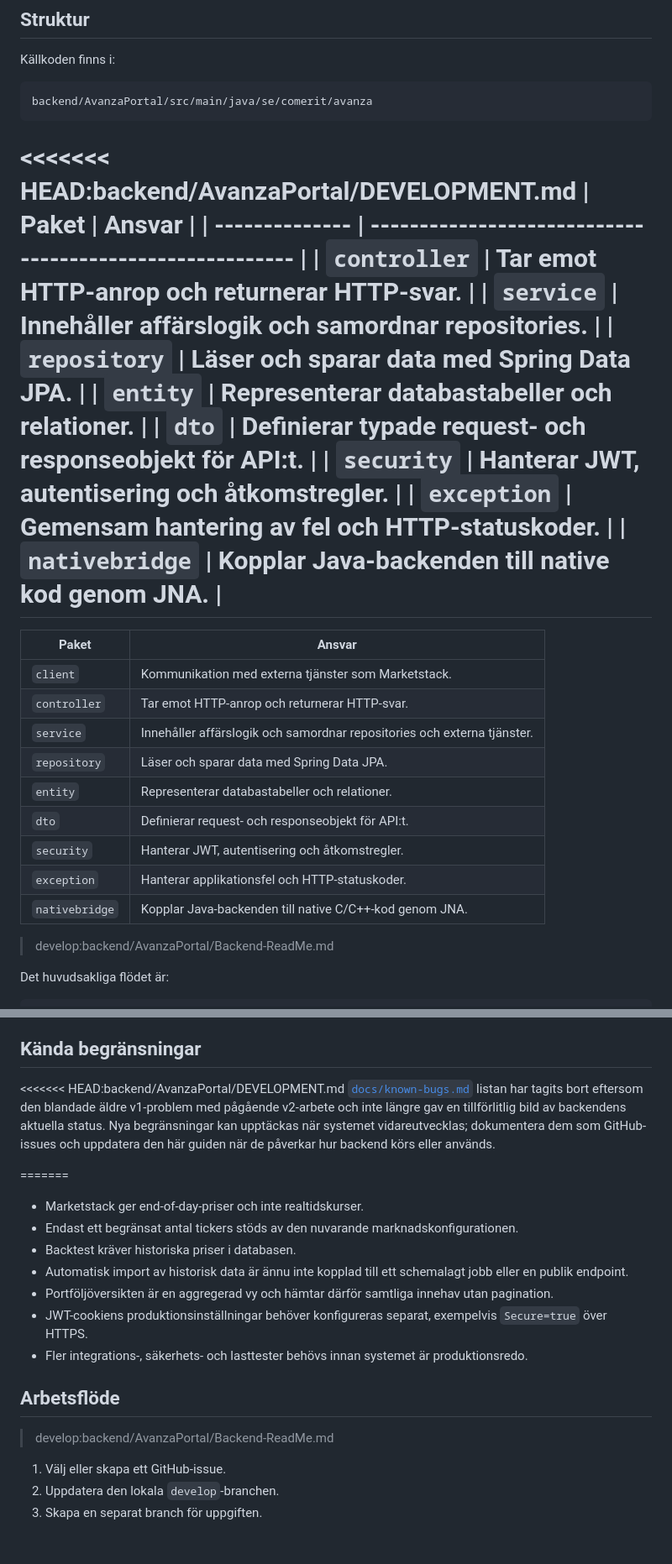
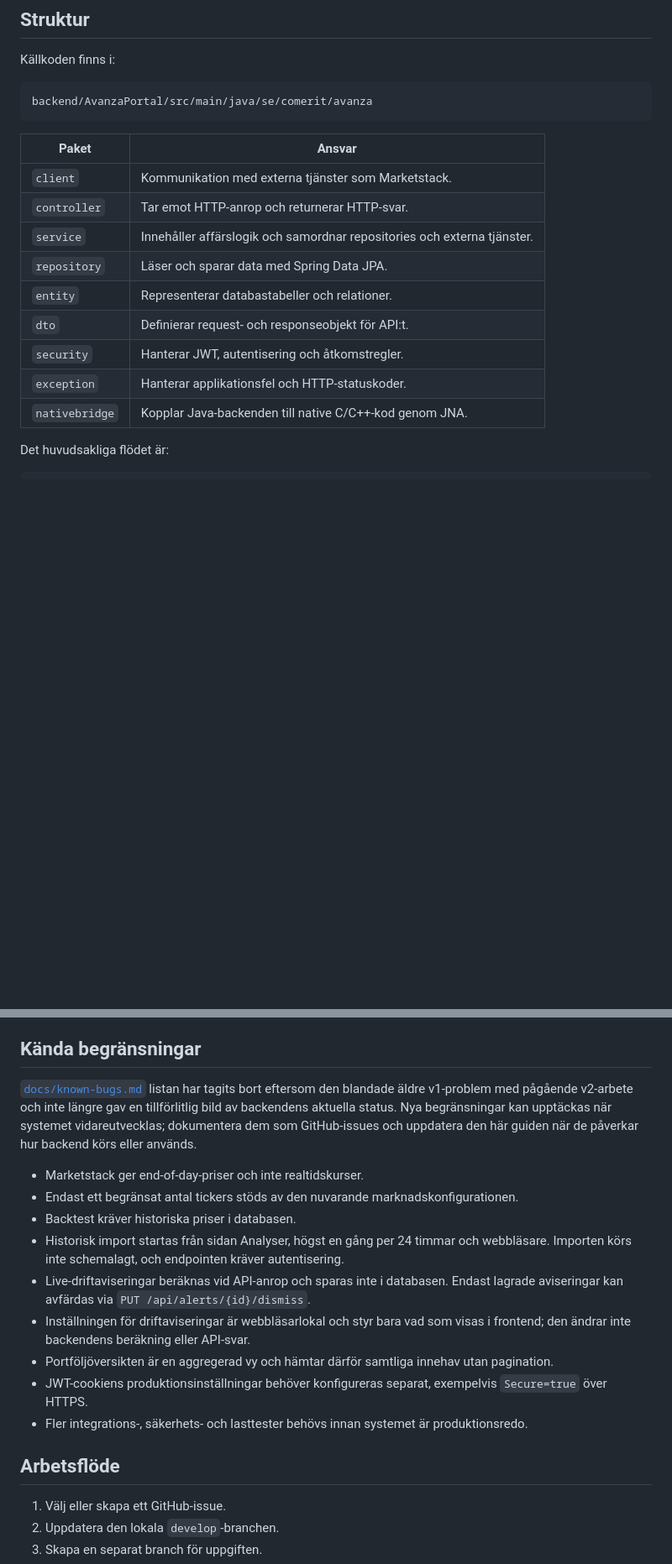
Before and after one commit to chas-challenge-2026/avanza-team2, a Markdown page: backend/AvanzaPortal/DEVELOPMENT.md, 2 parts joined by grey strips. Shown at 84% size. Rendered like a GitHub page; blank space fills up the shorter version.

Commit message:
updating backend read me

````diff
--- a/backend/AvanzaPortal/DEVELOPMENT.md
+++ b/backend/AvanzaPortal/DEVELOPMENT.md
@@ -26,31 +26,17 @@ Källkoden finns i:
 backend/AvanzaPortal/src/main/java/se/comerit/avanza
 ```
 
-<<<<<<< HEAD:backend/AvanzaPortal/DEVELOPMENT.md
-| Paket | Ansvar |
-| -------------- | -------------------------------------------------------- |
-| `controller` | Tar emot HTTP-anrop och returnerar HTTP-svar. |
-| `service` | Innehåller affärslogik och samordnar repositories. |
-| `repository` | Läser och sparar data med Spring Data JPA. |
-| `entity` | Representerar databastabeller och relationer. |
-| `dto` | Definierar typade request- och responseobjekt för API:t. |
-| `security` | Hanterar JWT, autentisering och åtkomstregler. |
-| `exception` | Gemensam hantering av fel och HTTP-statuskoder. |
-| `nativebridge` | Kopplar Java-backenden till native kod genom JNA. |
-=======
-| Paket | Ansvar |
-| --- | --- |
-| `client` | Kommunikation med externa tjänster som Marketstack. |
-| `controller` | Tar emot HTTP-anrop och returnerar HTTP-svar. |
-| `service` | Innehåller affärslogik och samordnar repositories och externa tjänster. |
-| `repository` | Läser och sparar data med Spring Data JPA. |
-| `entity` | Representerar databastabeller och relationer. |
-| `dto` | Definierar request- och responseobjekt för API:t. |
-| `security` | Hanterar JWT, autentisering och åtkomstregler. |
-| `exception` | Hanterar applikationsfel och HTTP-statuskoder. |
-| `nativebridge` | Kopplar Java-backenden till native C/C++-kod genom JNA. |
-
-> develop:backend/AvanzaPortal/Backend-ReadMe.md
+| Paket          | Ansvar                                                                  |
+| -------------- | ----------------------------------------------------------------------- |
+| `client`       | Kommunikation med externa tjänster som Marketstack.                     |
+| `controller`   | Tar emot HTTP-anrop och returnerar HTTP-svar.                           |
+| `service`      | Innehåller affärslogik och samordnar repositories och externa tjänster. |
+| `repository`   | Läser och sparar data med Spring Data JPA.                              |
+| `entity`       | Representerar databastabeller och relationer.                           |
+| `dto`          | Definierar request- och responseobjekt för API:t.                       |
+| `security`     | Hanterar JWT, autentisering och åtkomstregler.                          |
+| `exception`    | Hanterar applikationsfel och HTTP-statuskoder.                          |
+| `nativebridge` | Kopplar Java-backenden till native C/C++-kod genom JNA.                 |
 
 Det huvudsakliga flödet är:
 
@@ -365,26 +360,23 @@ Testerna täcker bland annat:
 
 ## Kända begränsningar
 
-<<<<<<< HEAD:backend/AvanzaPortal/DEVELOPMENT.md
 [`docs/known-bugs.md`](../../docs/known-bugs.md) listan har tagits bort eftersom den blandade äldre v1-problem med
 pågående v2-arbete och inte längre gav en tillförlitlig bild av backendens
 aktuella status. Nya begränsningar kan upptäckas när systemet vidareutvecklas;
 dokumentera dem som GitHub-issues och uppdatera den här guiden när de påverkar
 hur backend körs eller används.
 
-=======
-
 - Marketstack ger end-of-day-priser och inte realtidskurser.
 - Endast ett begränsat antal tickers stöds av den nuvarande marknadskonfigurationen.
 - Backtest kräver historiska priser i databasen.
-- Automatisk import av historisk data är ännu inte kopplad till ett schemalagt jobb eller en publik endpoint.
+- Historisk import startas från sidan Analyser, högst en gång per 24 timmar och webbläsare. Importen körs inte schemalagt, och endpointen kräver autentisering.
+- Live-driftaviseringar beräknas vid API-anrop och sparas inte i databasen. Endast lagrade aviseringar kan avfärdas via `PUT /api/alerts/{id}/dismiss`.
+- Inställningen för driftaviseringar är webbläsarlokal och styr bara vad som visas i frontend; den ändrar inte backendens beräkning eller API-svar.
 - Portföljöversikten är en aggregerad vy och hämtar därför samtliga innehav utan pagination.
 - JWT-cookiens produktionsinställningar behöver konfigureras separat, exempelvis `Secure=true` över HTTPS.
 - Fler integrations-, säkerhets- och lasttester behövs innan systemet är produktionsredo.
 
 ## Arbetsflöde
-
-> develop:backend/AvanzaPortal/Backend-ReadMe.md
 
 1. Välj eller skapa ett GitHub-issue.
 2. Uppdatera den lokala `develop`-branchen.
````
Also changed, not shown: other parts of backend/AvanzaPortal/DEVELOPMENT.md (+13 -4 lines).
